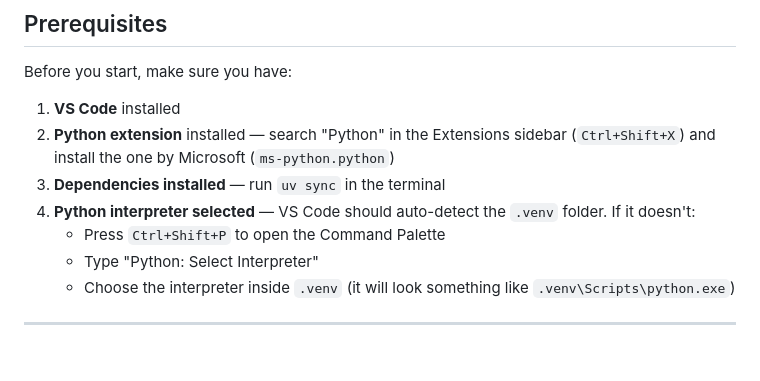
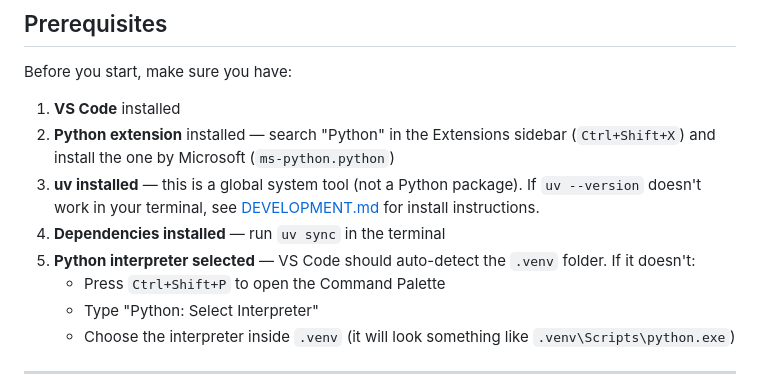
Before and after one commit to hasankanaan26/fast-api-starter-repo, a Markdown page: docs/DEBUGGING.md, the part around the change. Drawn GitHub-style; blank space fills up the shorter version.

```diff
--- a/docs/DEBUGGING.md
+++ b/docs/DEBUGGING.md
@@ -21,8 +21,9 @@ Before you start, make sure you have:
 
 1. **VS Code** installed
 2. **Python extension** installed — search "Python" in the Extensions sidebar (`Ctrl+Shift+X`) and install the one by Microsoft (`ms-python.python`)
-3. **Dependencies installed** — run `uv sync` in the terminal
-4. **Python interpreter selected** — VS Code should auto-detect the `.venv` folder. If it doesn't:
+3. **uv installed** — this is a global system tool (not a Python package). If `uv --version` doesn't work in your terminal, see [DEVELOPMENT.md](DEVELOPMENT.md#install-uv-one-time-setup) for install instructions.
+4. **Dependencies installed** — run `uv sync` in the terminal
+5. **Python interpreter selected** — VS Code should auto-detect the `.venv` folder. If it doesn't:
    - Press `Ctrl+Shift+P` to open the Command Palette
    - Type "Python: Select Interpreter"
    - Choose the interpreter inside `.venv` (it will look something like `.venv\Scripts\python.exe`)
```
Also changed, not shown: docs/DEVELOPMENT.md (+25 -0 lines).
